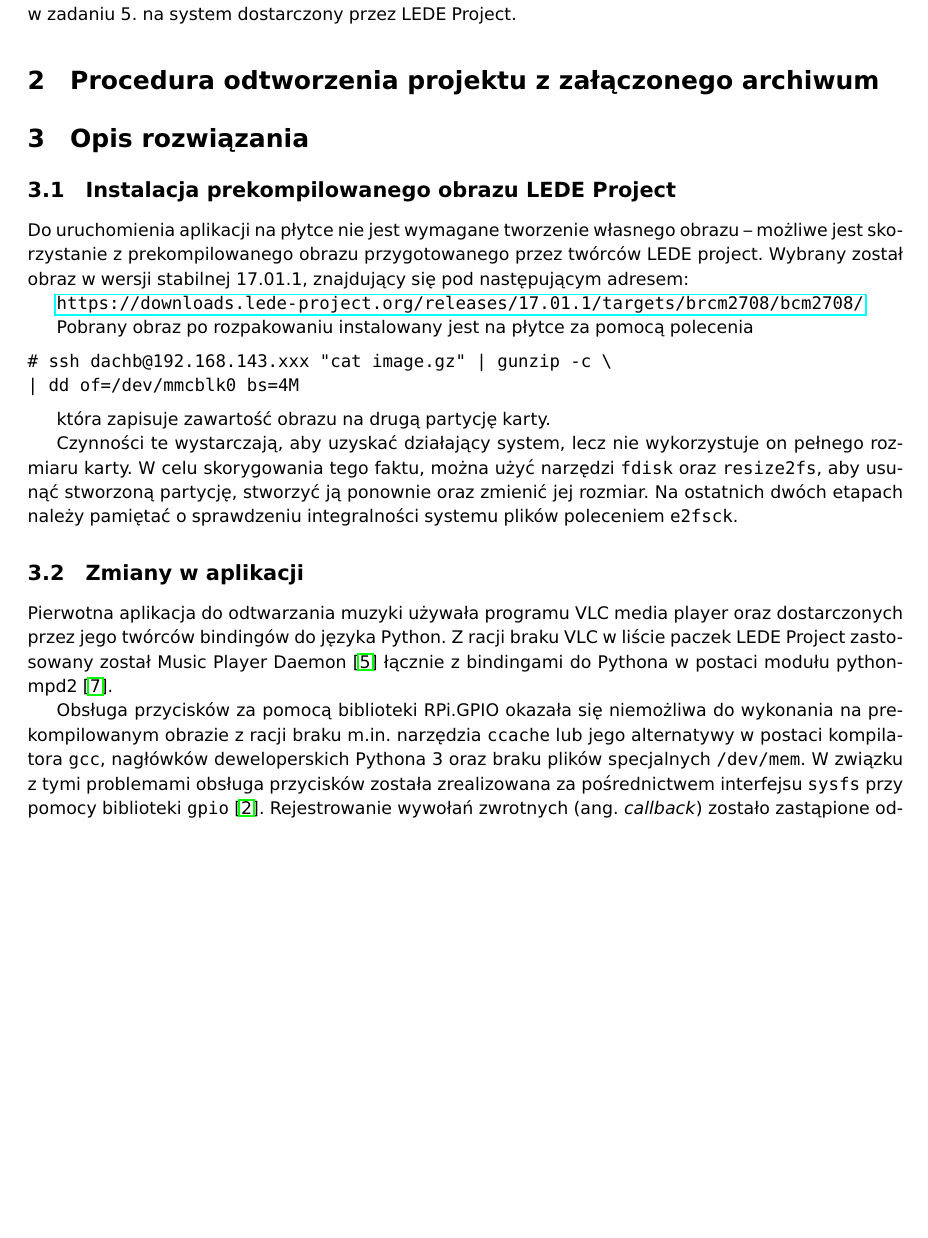
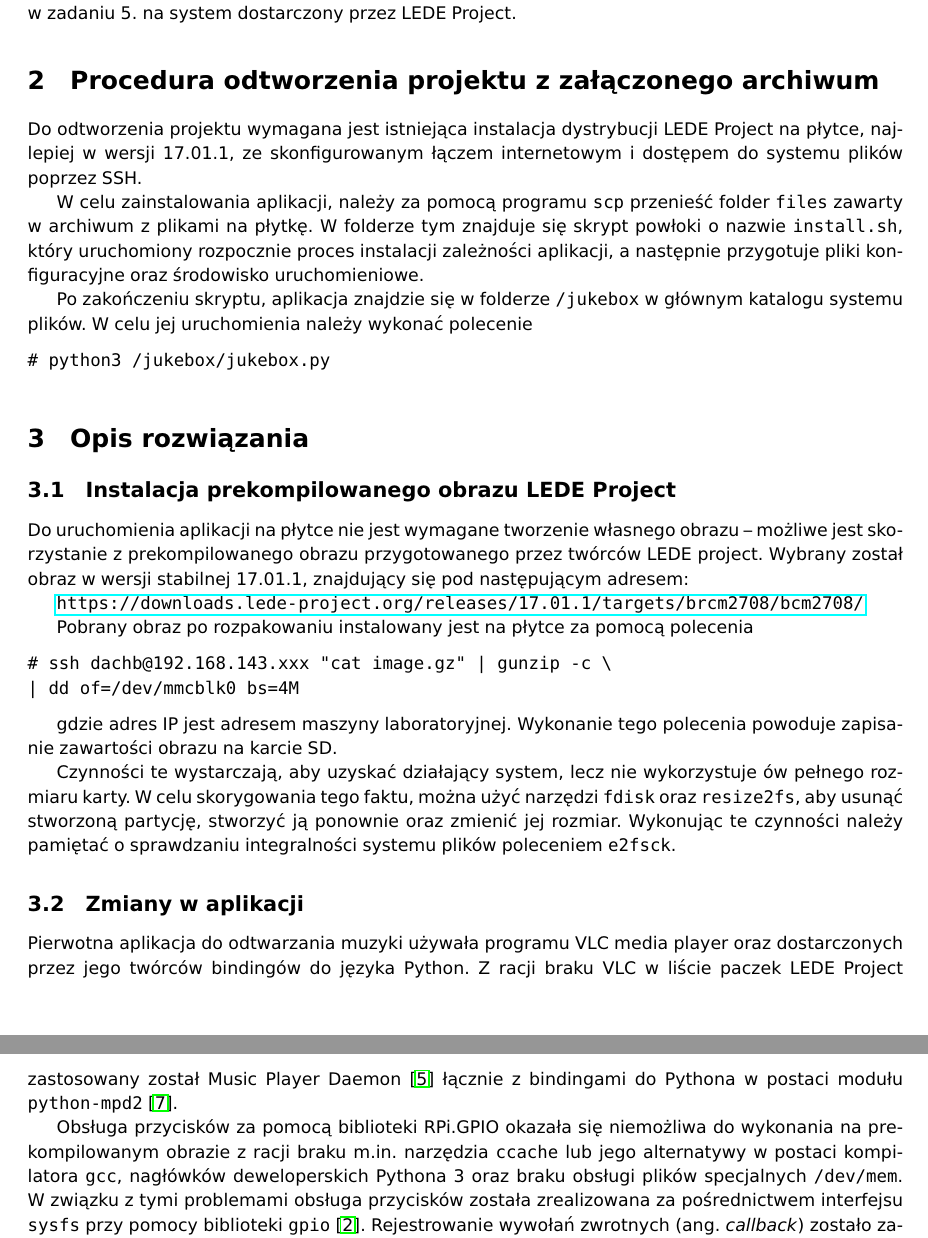
Before and after one commit to bdach/lines, a LaTeX document (lab5/protocol/protocol.tex): part of page 1 of 2 before the commit and two parts of pages 1 and 2 of 3 after it, the two joined at a grey line, cut so that both start at the same text, the shorter picture padded with empty space. Compiled offline with pdfLaTeX.

Commit message:
Protocol, mode fix, removing unnecessary dir

```diff
--- a/lab5/protocol/protocol.tex
+++ b/lab5/protocol/protocol.tex
@@ -73,7 +73,21 @@ w zadaniu 5. na system dostarczony przez LEDE Project.
 
 \section{Procedura odtworzenia projektu z załączonego archiwum}
 
-% też jeszcze nie wiem
+Do odtworzenia projektu wymagana jest istniejąca instalacja dystrybucji LEDE Project na płytce,
+najlepiej w wersji 17.01.1, ze skonfigurowanym łączem internetowym i dostępem do systemu plików
+poprzez SSH.
+
+W celu zainstalowania aplikacji, należy za pomocą programu \texttt{scp} przenieść folder
+\texttt{files} zawarty w archiwum z plikami na płytkę. W folderze tym znajduje się skrypt powłoki
+o nazwie \texttt{install.sh}, który uruchomiony rozpocznie proces instalacji zależności aplikacji,
+a następnie przygotuje pliki konfiguracyjne oraz środowisko uruchomieniowe.
+
+Po zakończeniu skryptu, aplikacja znajdzie się w folderze \texttt{/jukebox} w głównym katalogu
+systemu plików. W celu jej uruchomienia należy wykonać polecenie
+
+\begin{lstlisting}
+# python3 /jukebox/jukebox.py
+\end{lstlisting}
 
 \section{Opis rozwiązania}
 
@@ -87,29 +101,29 @@ obraz w wersji stabilnej 17.01.1, znajdujący się pod następującym adresem:
 
 Pobrany obraz po rozpakowaniu instalowany jest na płytce za pomocą polecenia
 
-% nie wiem czy ten device jest ok
 \begin{lstlisting}
 # ssh dachb@192.168.143.xxx "cat image.gz" | gunzip -c \
 | dd of=/dev/mmcblk0 bs=4M
 \end{lstlisting}
 
-która zapisuje zawartość obrazu na drugą partycję karty.
+gdzie adres IP jest adresem maszyny laboratoryjnej. Wykonanie tego polecenia powoduje zapisanie
+zawartości obrazu na karcie SD.
 
-Czynności te wystarczają, aby uzyskać działający system, lecz nie wykorzystuje on pełnego rozmiaru
+Czynności te wystarczają, aby uzyskać działający system, lecz nie wykorzystuje ów pełnego rozmiaru
 karty. W celu skorygowania tego faktu, można użyć narzędzi \texttt{fdisk} oraz \texttt{resize2fs},
-aby usunąć stworzoną partycję, stworzyć ją ponownie oraz zmienić jej rozmiar. Na ostatnich dwóch
-etapach należy pamiętać o sprawdzeniu integralności systemu plików poleceniem \texttt{e2fsck}.
+aby usunąć stworzoną partycję, stworzyć ją ponownie oraz zmienić jej rozmiar. Wykonując te czynności
+należy pamiętać o sprawdzaniu integralności systemu plików poleceniem \texttt{e2fsck}.
 
 \subsection{Zmiany w aplikacji}
 
 Pierwotna aplikacja do odtwarzania muzyki używała programu VLC media player oraz dostarczonych
 przez jego twórców bindingów do języka Python. Z racji braku VLC w liście paczek LEDE Project
 zastosowany został Music Player Daemon \cite{mpd} łącznie z bindingami do Pythona w postaci
-modułu python-mpd2 \cite{python-mpd2}.
+modułu \texttt{python-mpd2} \cite{python-mpd2}.
 
 Obsługa przycisków za pomocą biblioteki RPi.GPIO okazała się niemożliwa do wykonania
 na prekompilowanym obrazie z racji braku m.in. narzędzia \texttt{ccache} lub jego alternatywy
-w postaci kompilatora \texttt{gcc}, nagłówków deweloperskich Pythona 3 oraz braku plików
+w postaci kompilatora \texttt{gcc}, nagłówków deweloperskich Pythona 3 oraz braku obsługi plików
 specjalnych \texttt{/dev/mem}. W związku z tymi problemami obsługa przycisków została zrealizowana
 za pośrednictwem interfejsu \texttt{sysfs} przy pomocy biblioteki \texttt{gpio} \cite{gpio}.
 Rejestrowanie wywołań zwrotnych (ang. \emph{callback}) zostało zastąpione odpytywaniem stanu
```
Also changed, not shown: lab5/protocol/protocol.tex (2 more changed lines), 1 other file.
